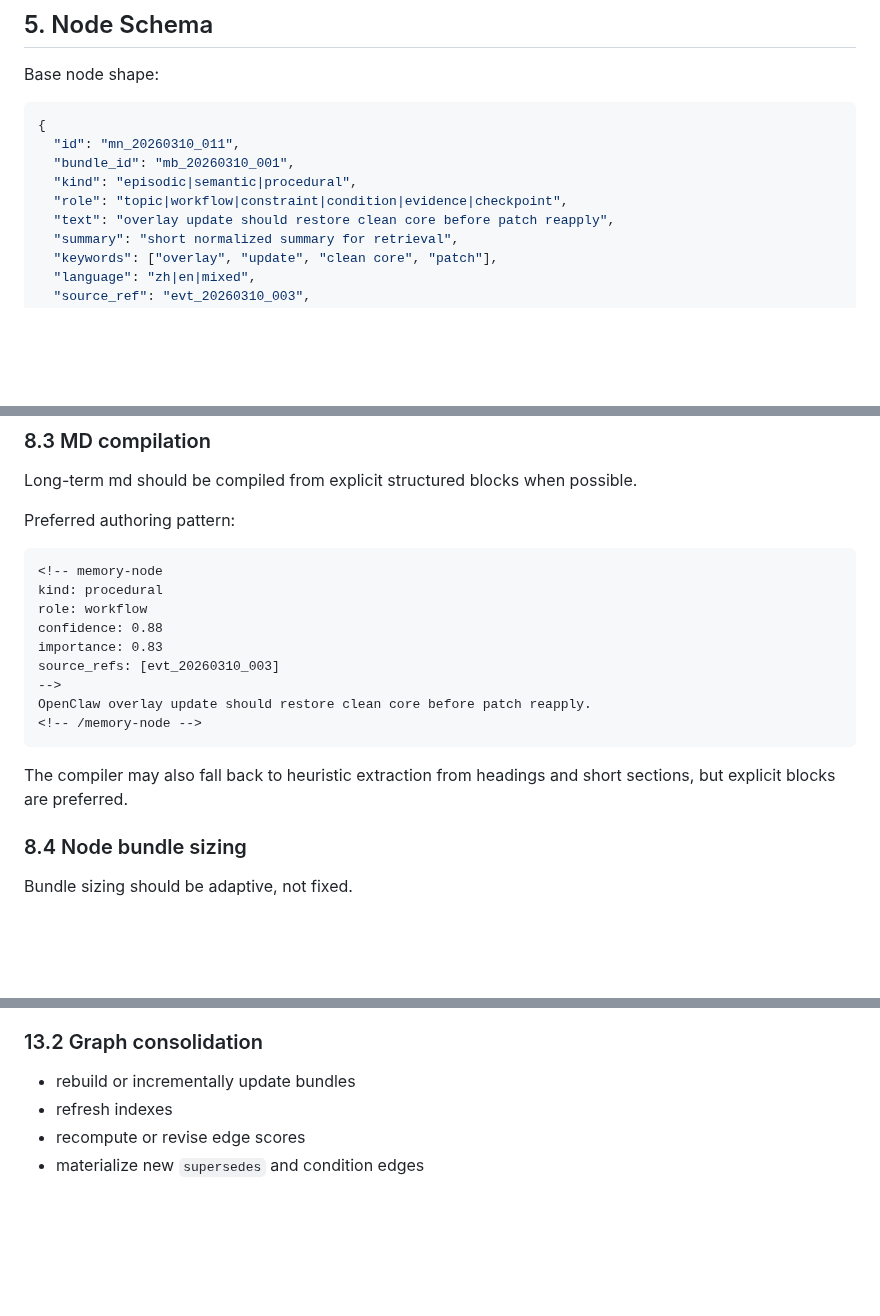
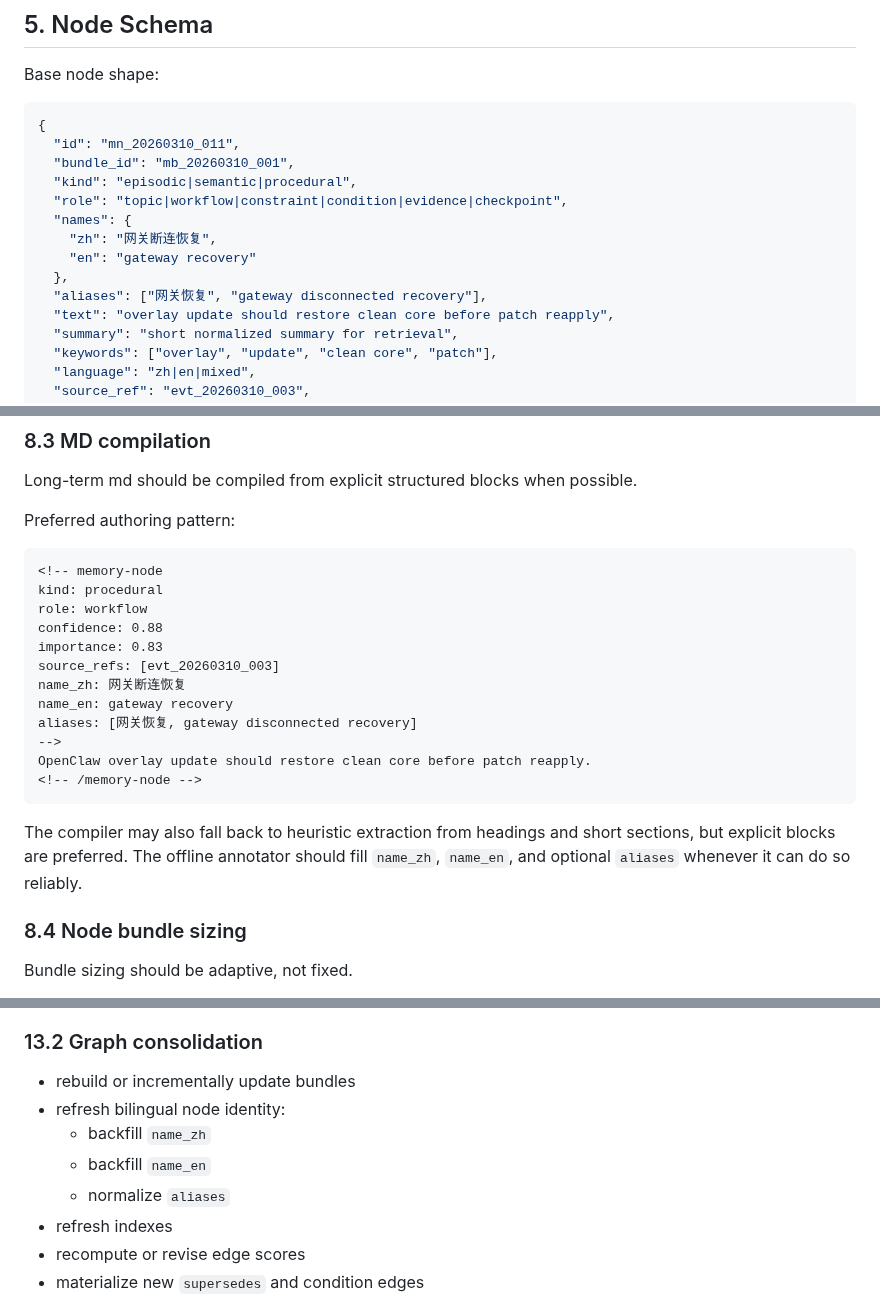
Before and after one commit to pongs1/memory-enhanced, a Markdown page: V8_SCHEMA_AND_PIPELINE.md, 3 parts joined by grey strips. GitHub-like rendering; blank space fills up the shorter version.

Commit message:
docs(v8): add bilingual offline annotation requirements

````diff
--- a/V8_SCHEMA_AND_PIPELINE.md
+++ b/V8_SCHEMA_AND_PIPELINE.md
@@ -137,6 +137,11 @@ Base node shape:
   "bundle_id": "mb_20260310_001",
   "kind": "episodic|semantic|procedural",
   "role": "topic|workflow|constraint|condition|evidence|checkpoint",
+  "names": {
+    "zh": "网关断连恢复",
+    "en": "gateway recovery"
+  },
+  "aliases": ["网关恢复", "gateway disconnected recovery"],
   "text": "overlay update should restore clean core before patch reapply",
   "summary": "short normalized summary for retrieval",
   "keywords": ["overlay", "update", "clean core", "patch"],
@@ -329,12 +336,16 @@ role: workflow
 confidence: 0.88
 importance: 0.83
 source_refs: [evt_20260310_003]
+name_zh: 网关断连恢复
+name_en: gateway recovery
+aliases: [网关恢复, gateway disconnected recovery]
 -->
 OpenClaw overlay update should restore clean core before patch reapply.
 <!-- /memory-node -->
 ```
 
 The compiler may also fall back to heuristic extraction from headings and short sections, but explicit blocks are preferred.
+The offline annotator should fill `name_zh`, `name_en`, and optional `aliases` whenever it can do so reliably.
 
 ### 8.4 Node bundle sizing
 
@@ -581,6 +592,10 @@ Sleep should keep three jobs separate:
 ### 13.2 Graph consolidation
 
 - rebuild or incrementally update bundles
+- refresh bilingual node identity:
+  - backfill `name_zh`
+  - backfill `name_en`
+  - normalize `aliases`
 - refresh indexes
 - recompute or revise edge scores
 - materialize new `supersedes` and condition edges
````
Also changed, not shown: other parts of V8_SCHEMA_AND_PIPELINE.md (+2 -0 lines), V8_ARCHITECTURE.md (+17 -3 lines), V8_TYPES_AND_MIGRATION.md (+23 -0 lines).
